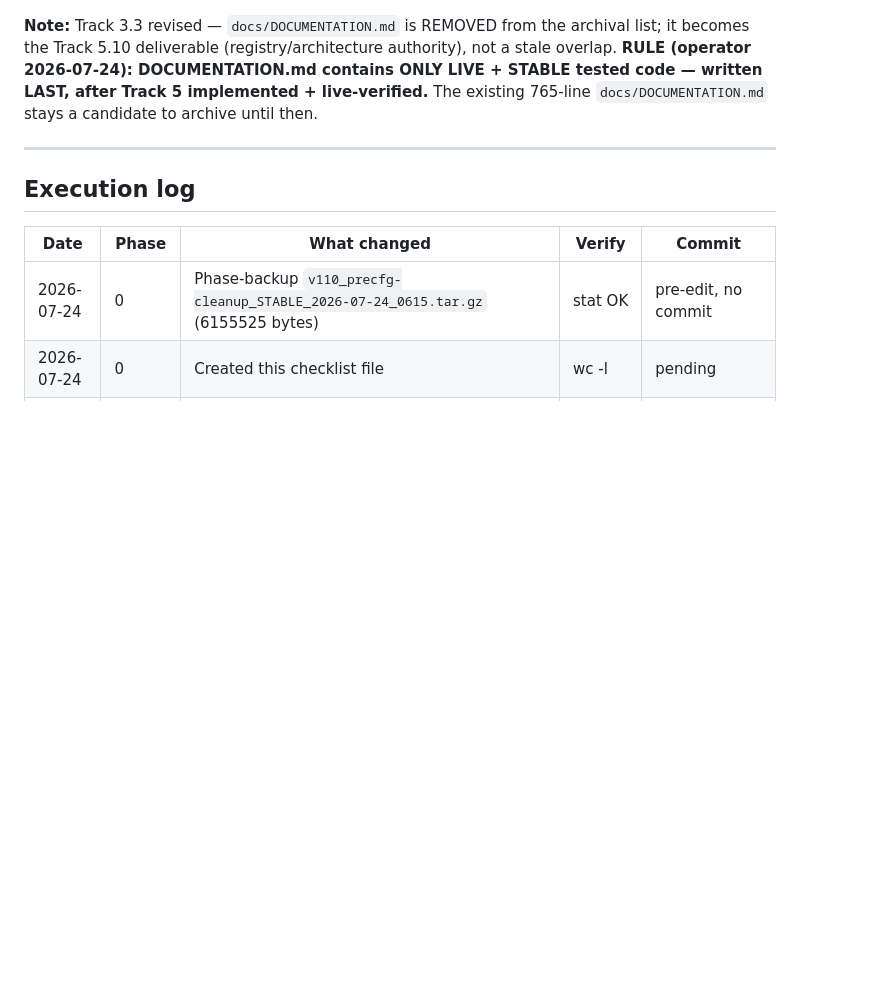
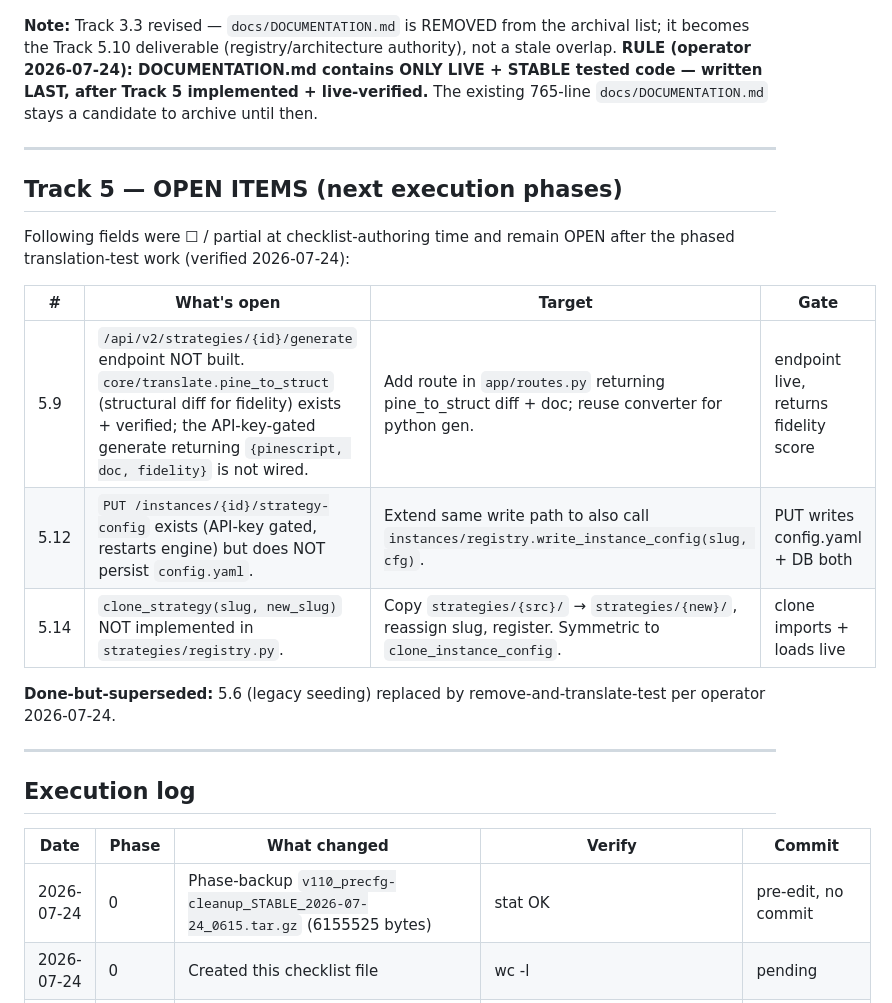
Before and after one commit to karma-devops/strategy-engine, a Markdown page: docs/IMPLEMENTATION-CHECKLIST-cleanup.md, the part around one of its changes. Drawn GitHub-style; blank space fills up the shorter version.

```diff
--- a/docs/IMPLEMENTATION-CHECKLIST-cleanup.md
+++ b/docs/IMPLEMENTATION-CHECKLIST-cleanup.md
@@ -192,6 +192,20 @@ strategies/{slug}/
 
 ---
 
+## Track 5 — OPEN ITEMS (next execution phases)
+
+Following fields were ☐ / partial at checklist-authoring time and remain OPEN after the phased translation-test work (verified 2026-07-24):
+
+| # | What's open | Target | Gate |
+|---|-------------|--------|------|
+| 5.9 | `/api/v2/strategies/{id}/generate` endpoint NOT built. `core/translate.pine_to_struct` (structural diff for fidelity) exists + verified; the API-key-gated generate returning `{pinescript, doc, fidelity}` is not wired. | Add route in `app/routes.py` returning pine_to_struct diff + doc; reuse converter for python gen. | endpoint live, returns fidelity score |
+| 5.12 | `PUT /instances/{id}/strategy-config` exists (API-key gated, restarts engine) but does NOT persist `config.yaml`. | Extend same write path to also call `instances/registry.write_instance_config(slug, cfg)`. | PUT writes config.yaml + DB both |
+| 5.14 | `clone_strategy(slug, new_slug)` NOT implemented in `strategies/registry.py`. | Copy `strategies/{src}/` → `strategies/{new}/`, reassign slug, register. Symmetric to `clone_instance_config`. | clone imports + loads live |
+
+**Done-but-superseded:** 5.6 (legacy seeding) replaced by remove-and-translate-test per operator 2026-07-24.
+
+---
+
 ## Execution log
 
 | Date | Phase | What changed | Verify | Commit |
```
Also changed, not shown: other parts of docs/IMPLEMENTATION-CHECKLIST-cleanup.md (+23 -11 lines).
